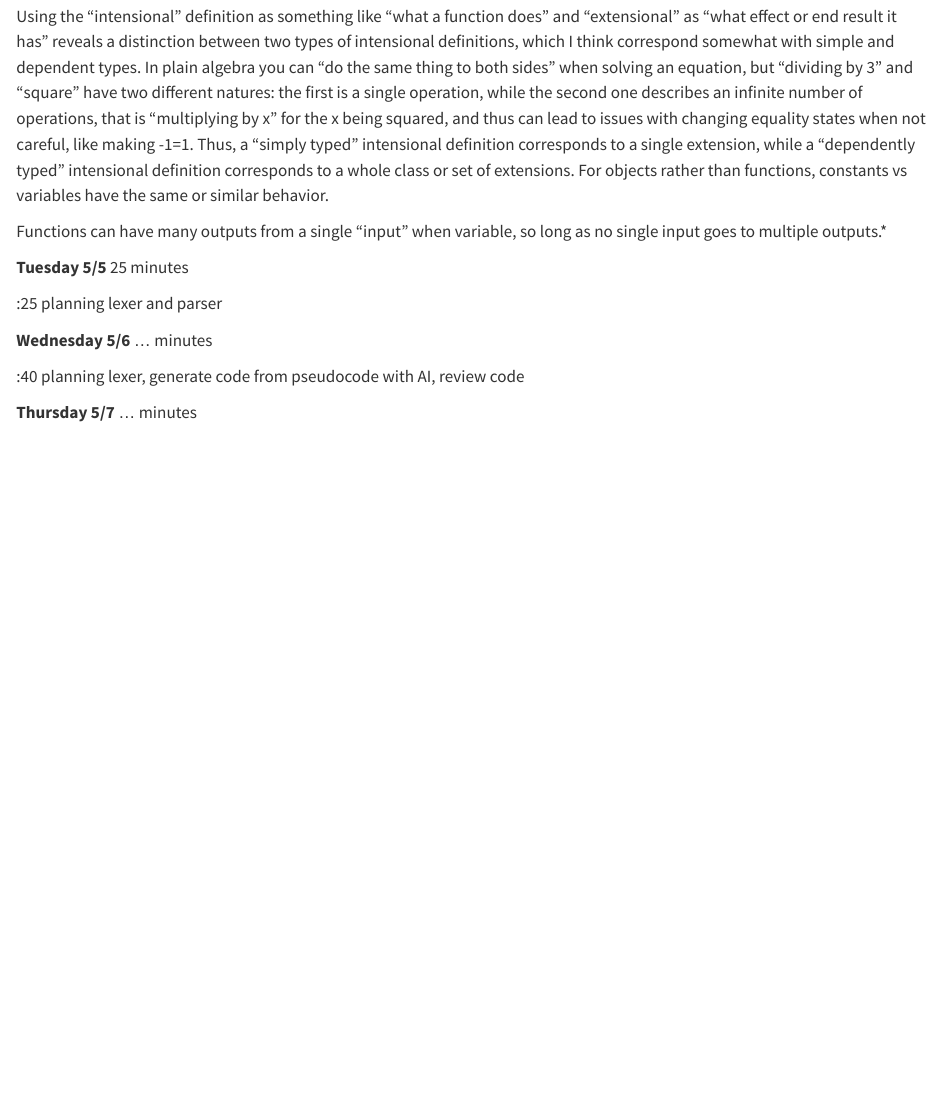
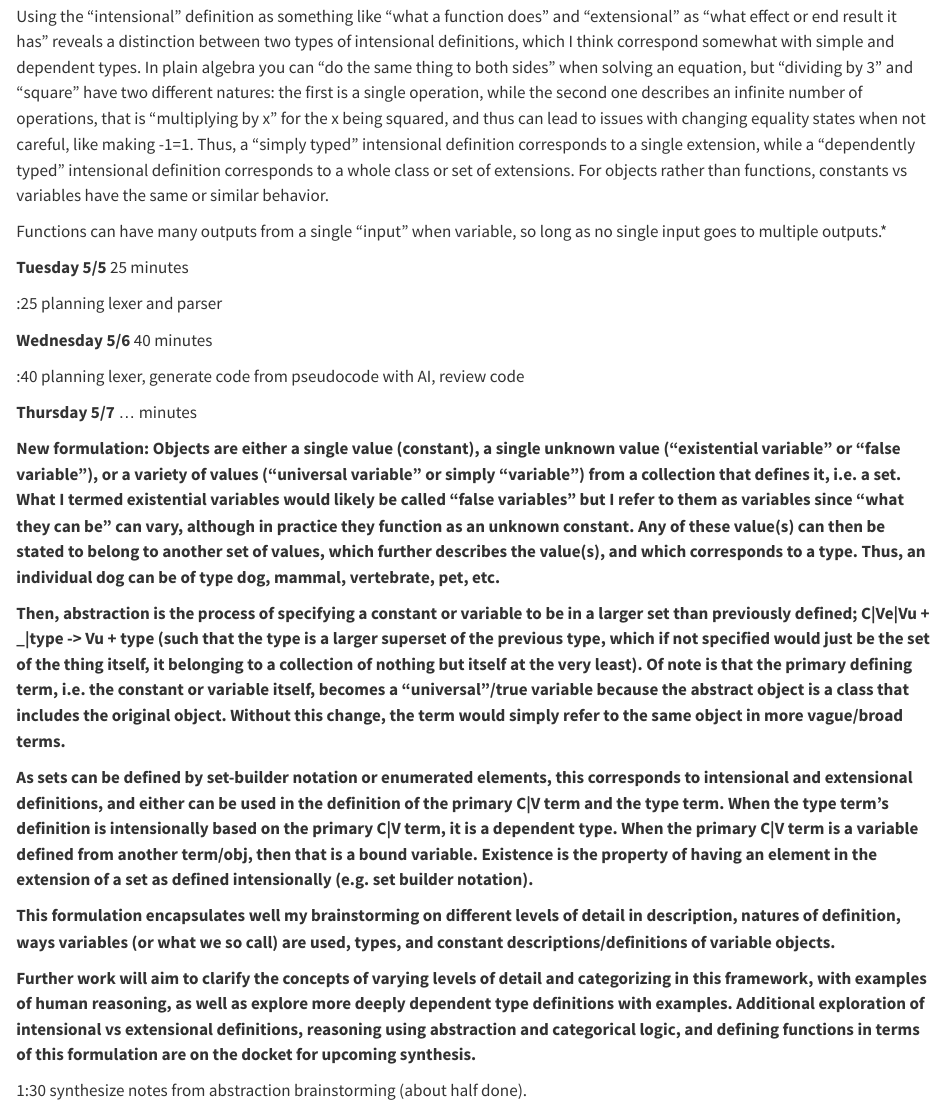
Before and after one commit to CalebHaleProgrammer/Lambda-Calculus-Capstone, a Quarto document (Resources/Documentation/00 Timeline_Tracker.qmd): the page in a window 1100 px wide, from 4070 px down. Rendered offline with R 4.5, knitr and Pandoc in place of Quarto, with nearby package versions.

Commit message:
big synthesis part 1

```diff
--- a/Resources/Documentation/00 Timeline_Tracker.qmd
+++ b/Resources/Documentation/00 Timeline_Tracker.qmd
@@ -127,8 +127,20 @@ Functions can have many outputs from a single "input" when variable, so long as
 
 :25 planning lexer and parser
 
-**Wednesday 5/6** ... minutes
+**Wednesday 5/6** 40 minutes
 
 :40 planning lexer, generate code from pseudocode with AI, review code
 
 **Thursday 5/7** ... minutes
+
+**New formulation: Objects are either a single value (constant), a single unknown value ("existential variable" or "false variable"), or a variety of values ("universal variable" or simply "variable") from a collection that defines it, i.e. a set. What I termed existential variables would likely be called "false variables" but I refer to them as variables since "what they can be" can vary, although in practice they function as an unknown constant. Any of these value(s) can then be stated to belong to another set of values, which further describes the value(s), and which corresponds to a type. Thus, an individual dog can be of type dog, mammal, vertebrate, pet, etc.**
+
+**Then, abstraction is the process of specifying a constant or variable to be in a larger set than previously defined; C\|Ve\|Vu + \_\|type -\> Vu + type (such that the type is a larger superset of the previous type, which if not specified would just be the set of the thing itself, it belonging to a collection of nothing but itself at the very least). Of note is that the primary defining term, i.e. the constant or variable itself, becomes a "universal"/true variable because the abstract object is a class that includes the original object. Without this change, the term would simply refer to the same object in more vague/broad terms.**
+
+**As sets can be defined by set-builder notation or enumerated elements, this corresponds to intensional and extensional definitions, and either can be used in the definition of the primary C\|V term and the type term. When the type term's definition is intensionally based on the primary C\|V term, it is a dependent type. When the primary C\|V term is a variable defined from another term/obj, then that is a bound variable. Existence is the property of having an element in the extension of a set as defined intensionally (e.g. set builder notation).**
+
+**This formulation encapsulates well my brainstorming on different levels of detail in description, natures of definition, ways variables (or what we so call) are used, types, and constant descriptions/definitions of variable objects.**
+
+**Further work will aim to clarify the concepts of varying levels of detail and categorizing in this framework, with examples of human reasoning, as well as explore more deeply dependent type definitions with examples. Additional exploration of intensional vs extensional definitions, reasoning using abstraction and categorical logic, and defining functions in terms of this formulation are on the docket for upcoming synthesis.**
+
+1:30 synthesize notes from abstraction brainstorming (about half done).
```
